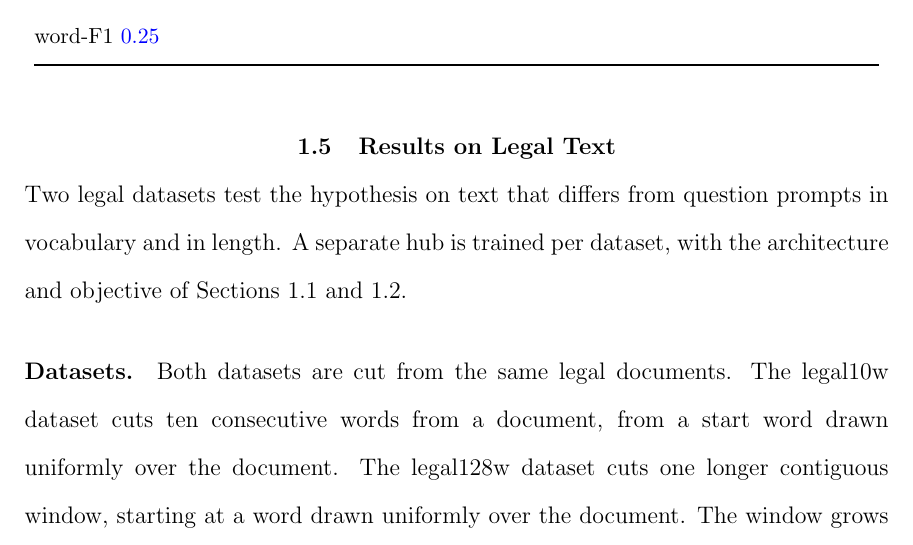
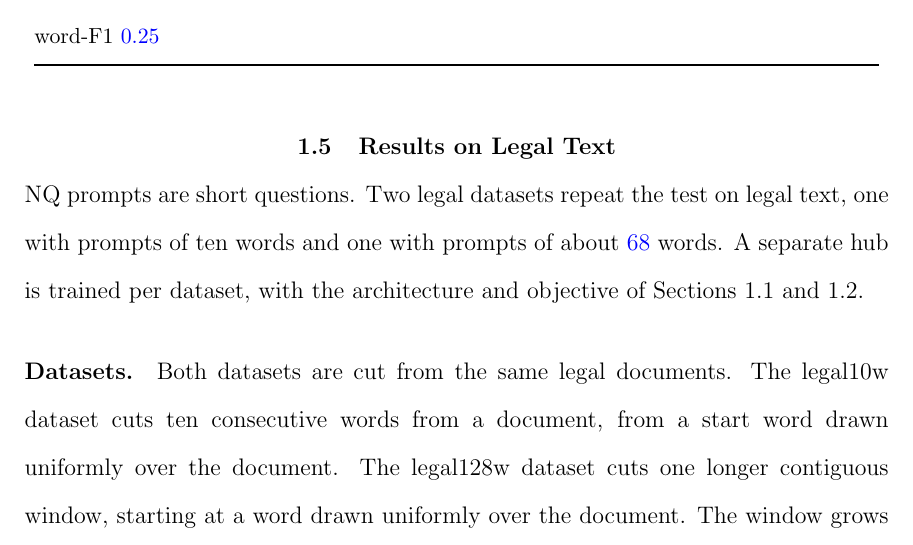
Before and after one commit to pdang468/writing_proposal_dec26, a LaTeX thesis (main.tex, which reads chapters/ch3_translation_hub/s5_results_legal.tex): part of page 22 of 44, cut so that both start at the same text. Compiled offline with pdfLaTeX.

Commit message:
ch3 legal results: plain opening (short questions, then legal text at two prompt lengths)

```diff
--- a/chapters/ch3_translation_hub/s5_results_legal.tex
+++ b/chapters/ch3_translation_hub/s5_results_legal.tex
@@ -1,6 +1,7 @@
 \section{Results on Legal Text}\label{sec:hub:legal}
 
-Two legal datasets test the hypothesis on text that differs from question prompts in vocabulary and in length.
+NQ prompts are short questions.
+Two legal datasets repeat the test on legal text, one with prompts of ten words and one with prompts of about \vf{68} words. % src: legal10w piece length; legal128w validation mean 67.6 words (see Datasets paragraph)
 A separate hub is trained per dataset, with the architecture and objective of Sections~\ref{sec:hub:design} and~\ref{sec:hub:training}.
 
 \paragraph{Datasets.} Both datasets are cut from the same legal documents.
```
